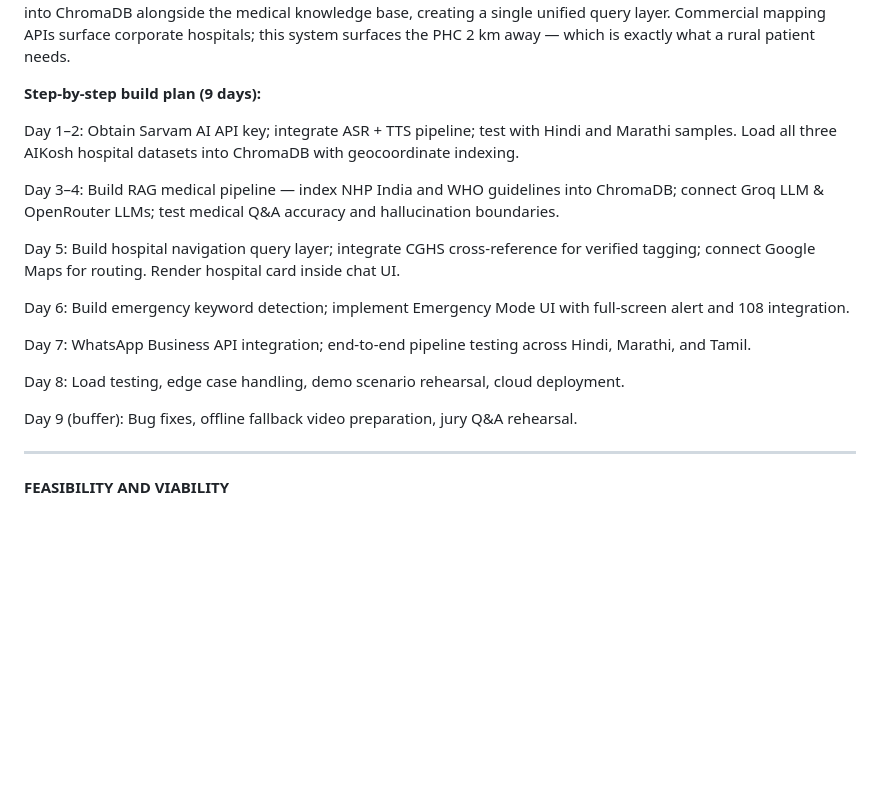
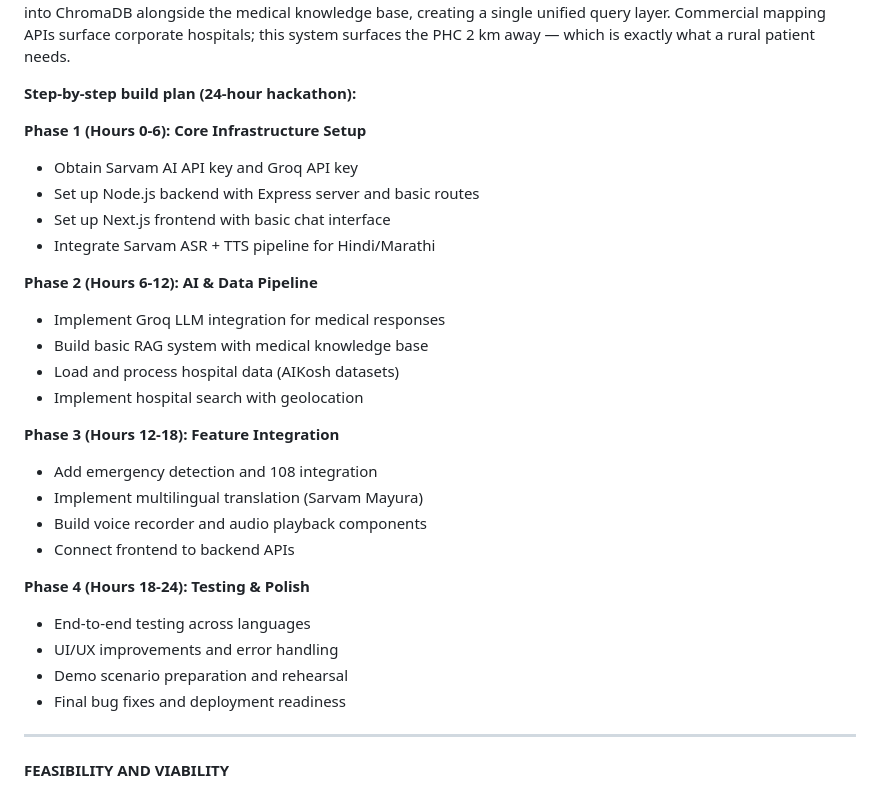
Before and after one commit to Meet6338-X/Pulses.life, a Markdown page: README.md, the part around the change. Rendered like a GitHub page; blank space fills up the shorter version.

Commit message:
Update build plan for 24-hour hackathon timeline

```diff
--- a/README.md
+++ b/README.md
@@ -98,21 +98,31 @@ A user speaks *"मला छाती दुखते"* (my chest hurts) in Mar
 
 Pulses.life does not rely solely on Google Maps for hospital navigation. The National Hospital Directory (AIKosh, updated monthly) contains every hospital in India with geocoordinates, facility type, ownership, and service details. The CGHS Empaneled Hospital List provides a government quality benchmark — hospitals on this list are flagged as "Government Verified" in results, a critical trust signal for rural users wary of private facilities. The Telangana Health Centres dataset adds granular PHC and sub-centre level resolution for the demo region. All three datasets are indexed into ChromaDB alongside the medical knowledge base, creating a single unified query layer. Commercial mapping APIs surface corporate hospitals; this system surfaces the PHC 2 km away — which is exactly what a rural patient needs.
 
-**Step-by-step build plan (9 days):**
+**Step-by-step build plan (24-hour hackathon):**
 
-Day 1–2: Obtain Sarvam AI API key; integrate ASR + TTS pipeline; test with Hindi and Marathi samples. Load all three AIKosh hospital datasets into ChromaDB with geocoordinate indexing.
+**Phase 1 (Hours 0-6): Core Infrastructure Setup**
+- Obtain Sarvam AI API key and Groq API key
+- Set up Node.js backend with Express server and basic routes
+- Set up Next.js frontend with basic chat interface
+- Integrate Sarvam ASR + TTS pipeline for Hindi/Marathi
 
-Day 3–4: Build RAG medical pipeline — index NHP India and WHO guidelines into ChromaDB; connect Groq LLM & OpenRouter LLMs; test medical Q&A accuracy and hallucination boundaries.
+**Phase 2 (Hours 6-12): AI & Data Pipeline**
+- Implement Groq LLM integration for medical responses
+- Build basic RAG system with medical knowledge base
+- Load and process hospital data (AIKosh datasets)
+- Implement hospital search with geolocation
 
-Day 5: Build hospital navigation query layer; integrate CGHS cross-reference for verified tagging; connect Google Maps for routing. Render hospital card inside chat UI.
+**Phase 3 (Hours 12-18): Feature Integration**
+- Add emergency detection and 108 integration
+- Implement multilingual translation (Sarvam Mayura)
+- Build voice recorder and audio playback components
+- Connect frontend to backend APIs
 
-Day 6: Build emergency keyword detection; implement Emergency Mode UI with full-screen alert and 108 integration.
-
-Day 7: WhatsApp Business API integration; end-to-end pipeline testing across Hindi, Marathi, and Tamil.
-
-Day 8: Load testing, edge case handling, demo scenario rehearsal, cloud deployment.
-
-Day 9 (buffer): Bug fixes, offline fallback video preparation, jury Q&A rehearsal.
+**Phase 4 (Hours 18-24): Testing & Polish**
+- End-to-end testing across languages
+- UI/UX improvements and error handling
+- Demo scenario preparation and rehearsal
+- Final bug fixes and deployment readiness
 
 ---
 
```
